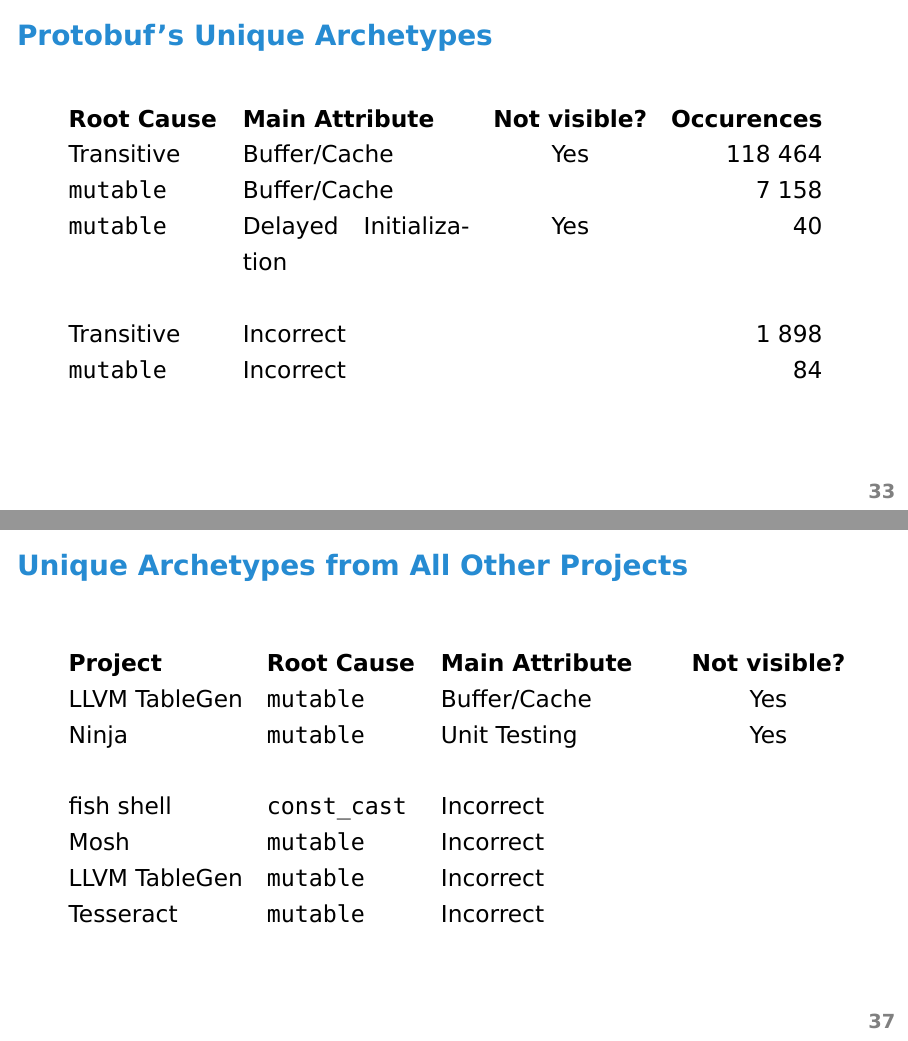
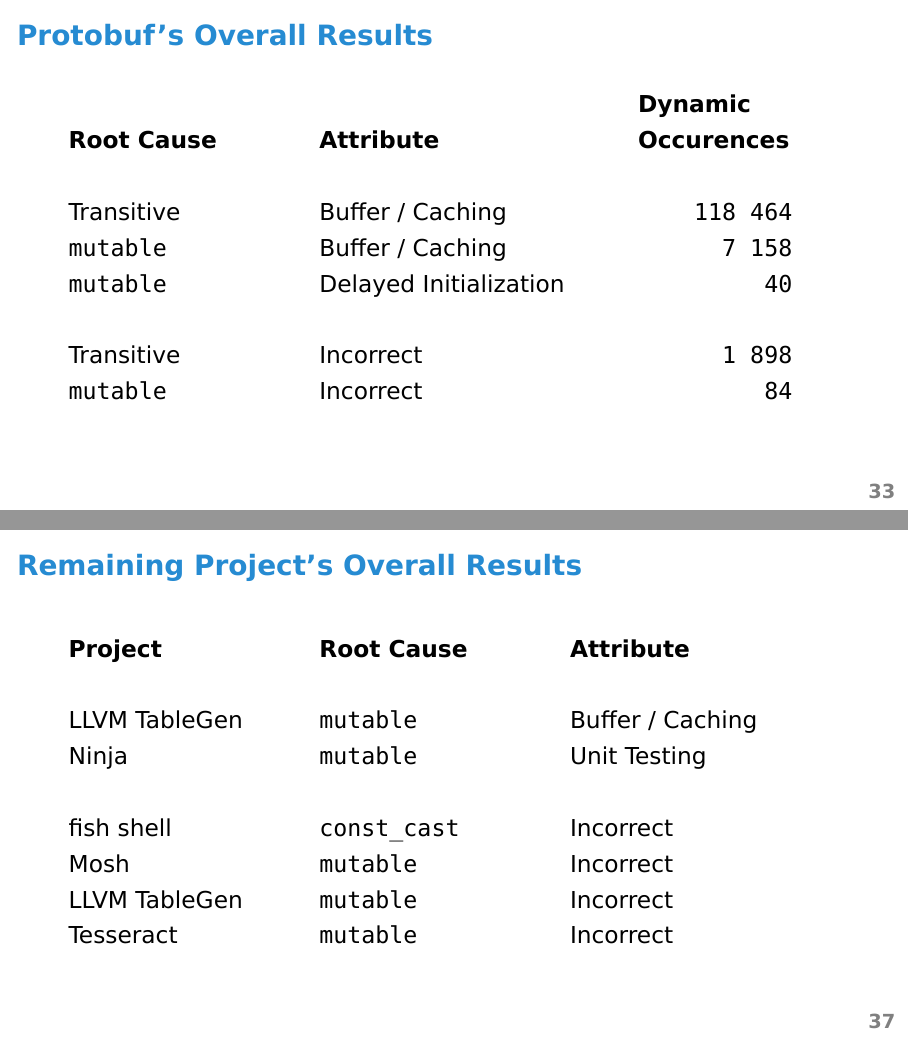
Before and after one commit to eyolfson/research-2016-ecoop-slides, LaTeX slides (slides.tex): pages 46 and 50 of 54, joined at a grey line. Compiled offline with XeLaTeX.

Commit message:
Finished?

```diff
--- a/slides.tex
+++ b/slides.tex
@@ -40,6 +40,8 @@
 \usetikzlibrary{matrix}
 \usetikzlibrary{scopes}
 \usetikzlibrary{shapes}
+
+\usepackage{array}
 
 \title{C++ const and Immutability: An Empirical Study of
        Writes-Through-const}
@@ -956,19 +957,19 @@
   \end{frame}
 
   \begin{frame}
-    \frametitle{Protobuf's Unique Archetypes}
+    \frametitle{Protobuf's Overall Results}
     \Large
-    \begin{tabular}{p{2.65cm} p{4cm} c r}
-      \textbf{Root Cause} & \textbf{Main Attribute}
-      & \textbf{Not visible?} & \textbf{Occurences} \\
-
-      Transitive & Buffer/Cache & Yes & 118 464 \\
-      \texttt{mutable} & Buffer/Cache &   & 7 158 \\
-      \texttt{mutable} & Delayed Initialization & Yes & 40 \\
-      & & & \\
-      Transitive & Incorrect &   & 1 898 \\
-      \texttt{mutable} & Incorrect &   & 84 \\
-      & & & \\
+    \begin{tabular}{b{4cm} b{5.2cm} b{3.3cm}}
+      \textbf{Root Cause} & \textbf{Attribute}
+      & \textbf{Dynamic \newline Occurences} \\
+      & & \\
+      Transitive       & Buffer / Caching       & \texttt{~~~~118 464} \\
+      \texttt{mutable} & Buffer / Caching       & \texttt{~~~~~~7 158} \\
+      \texttt{mutable} & Delayed Initialization & \texttt{~~~~~~~~~40} \\
+      & & \\
+      Transitive       & Incorrect              & \texttt{~~~~~~1 898} \\
+      \texttt{mutable} & Incorrect              & \texttt{~~~~~~~~~84} \\
+      & & \\
     \end{tabular}
   \end{frame}
 
@@ -995,5 +997,0 @@
-      \textbf{Root Cause} & \textbf{Main Attribute}
-      & \textbf{Not visible?} & \textbf{Dynamic Occurences} \\
-
-      Transitive & Unit Testing & Yes & 10 311\\
-      Transitive & Buffer/Cache & & 2 841 \\
@@ -1004,0 +1003 @@
+      Transitive & Buffer / Caching & \texttt{~~~~~~2 841} \\
@@ -1025,19 +1029,19 @@
   \end{frame}
 
   \begin{frame}
-    \frametitle{Unique Archetypes from All Other Projects}
+    \frametitle{Remaining Project's Overall Results}
     \Large
-    \begin{tabular}{l p{2.65cm} p{4cm} c}
+    \begin{tabular}{b{4cm} b{4cm} b{4cm}}
       \textbf{Project} & \textbf{Root Cause}
-      & \textbf{Main Attribute} & \textbf{Not visible?} \\
-
-      LLVM TableGen & \texttt{mutable} & Buffer/Cache & Yes \\
-      Ninja & \texttt{mutable} & Unit Testing & Yes \\
-      & & & \\
-      fish shell & \texttt{const\_cast} & Incorrect & \\
-      Mosh & \texttt{mutable} & Incorrect & \\
-      LLVM TableGen & \texttt{mutable} & Incorrect & \\
-      Tesseract & \texttt{mutable} & Incorrect & \\
+      & \textbf{Attribute} \\
+      & & \\
+      LLVM TableGen & \texttt{mutable} & Buffer / Caching \\
+      Ninja & \texttt{mutable} & Unit Testing \\
+      & & \\
+      fish shell & \texttt{const\_cast} & Incorrect \\
+      Mosh & \texttt{mutable} & Incorrect \\
+      LLVM TableGen & \texttt{mutable} & Incorrect \\
+      Tesseract & \texttt{mutable} & Incorrect \\
     \end{tabular}
   \end{frame}
 
```
Also changed, not shown: slides.tex (48 more changed lines).
